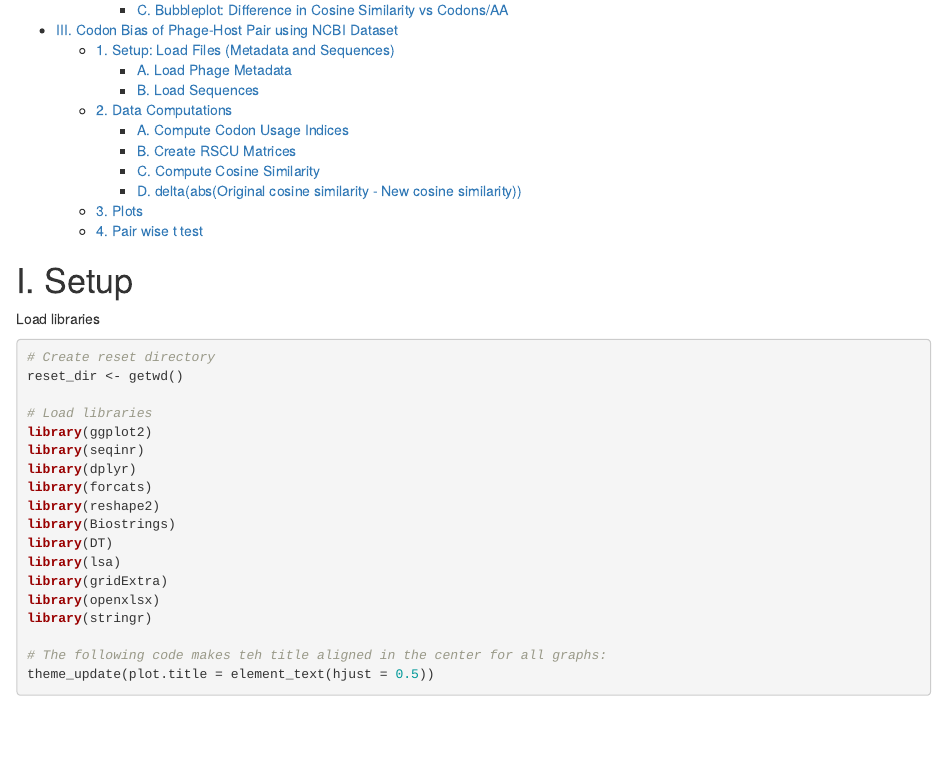
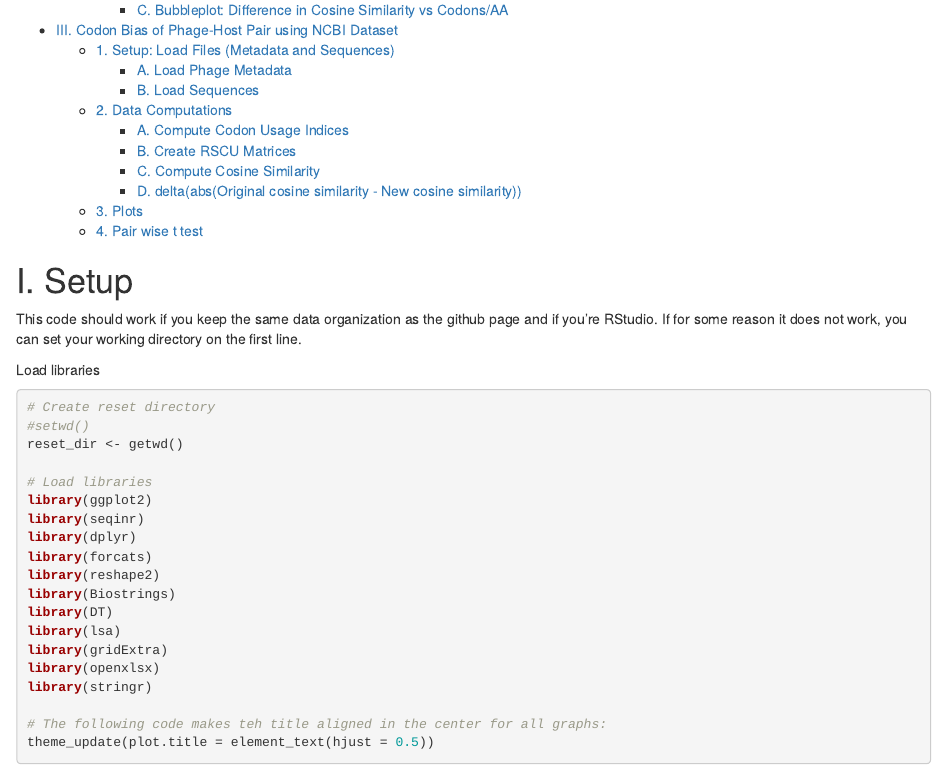
Before and after one commit to DuhaimeLab/PSA_Phage_MultiOmics_Howard-Varonaetal2019, an R Markdown document (CodonBias_PhageHostPairs.Rmd): the page in a window 1100 px wide, from 450 px down. Rendered offline with R 4.5, knitr and Pandoc, with nearby package versions; some code elsewhere in the file could not run offline.

Commit message:
Update CodonBias_PhageHostPairs.Rmd

````diff
--- a/CodonBias_PhageHostPairs.Rmd
+++ b/CodonBias_PhageHostPairs.Rmd
@@ -11,9 +11,13 @@ output:
 
 # I. Setup
 
+This code should work if you keep the same data organization as the github page and if you're RStudio.
+If for some reason it does not work, you can set your working directory on the first line.
+
 Load libraries
 ```{r setwd_and_loadpackages, message = FALSE, warning = FALSE}
 # Create reset directory
+#setwd()
 reset_dir <- getwd()
 
 # Load libraries
````
Also changed, not shown: CodonBias_PhageHostPairs.Rmd (2 more changed lines).
